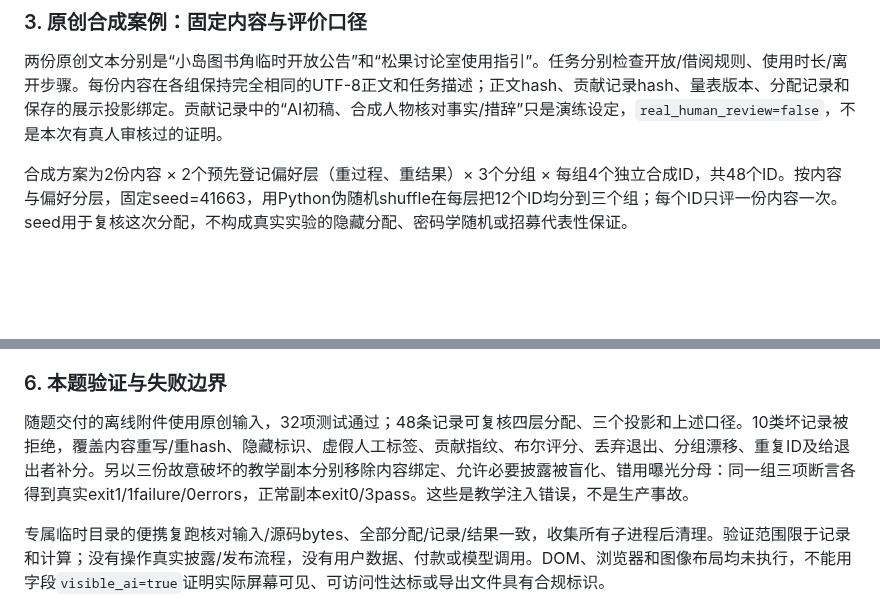
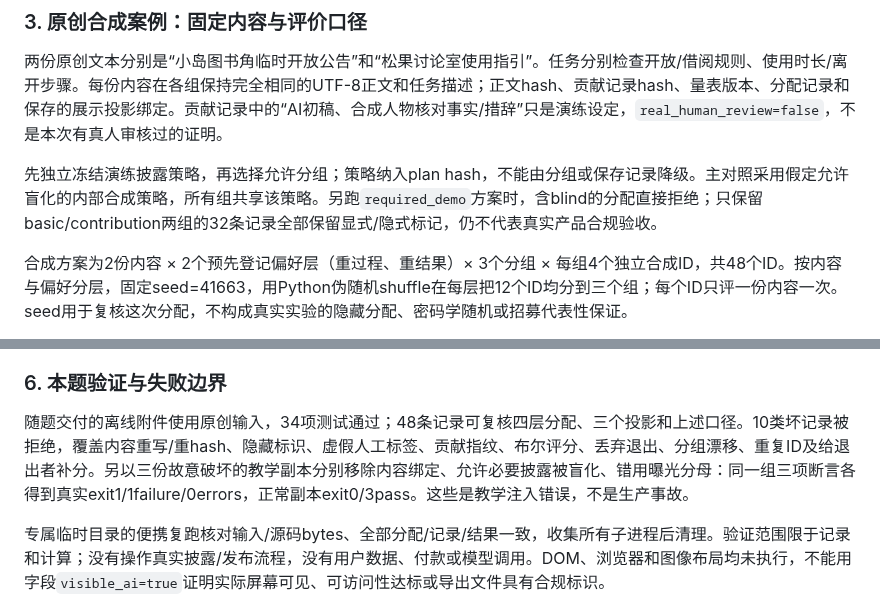
Before and after one commit to luyao618/Agent-Interview-CheatSheet, a Markdown page: questions/product-0013-ai-disclosure-value-perception.md, 2 parts joined by grey strips. Drawn GitHub-style; blank space fills up the shorter version.

Commit message:
docs: bind disclosure policy independently of experiment arms (YAO-416)
Co-authored-by: multica-agent <github@multica.ai>

```diff
--- a/questions/product-0013-ai-disclosure-value-perception.md
+++ b/questions/product-0013-ai-disclosure-value-perception.md
@@ -54,6 +54,8 @@ Bellaiche 等人2023年的两项艺术评价研究，把实际由AI生成的画
 
 两份原创文本分别是“小岛图书角临时开放公告”和“松果讨论室使用指引”。任务分别检查开放/借阅规则、使用时长/离开步骤。每份内容在各组保持完全相同的UTF-8正文和任务描述；正文hash、贡献记录hash、量表版本、分配记录和保存的展示投影绑定。贡献记录中的“AI初稿、合成人物核对事实/措辞”只是演练设定，`real_human_review=false`，不是本次有真人审核过的证明。
 
+先独立冻结演练披露策略，再选择允许分组；策略纳入plan hash，不能由分组或保存记录降级。主对照采用假定允许盲化的内部合成策略，所有组共享该策略。另跑`required_demo`方案时，含blind的分配直接拒绝；只保留basic/contribution两组的32条记录全部保留显式/隐式标记，仍不代表真实产品合规验收。
+
 合成方案为2份内容 × 2个预先登记偏好层（重过程、重结果）× 3个分组 × 每组4个独立合成ID，共48个ID。按内容与偏好分层，固定seed=41663，用Python伪随机shuffle在每层把12个ID均分到三个组；每个ID只评一份内容一次。seed用于复核这次分配，不构成真实实验的隐藏分配、密码学随机或招募代表性保证。
 
 - `blind`：仅限假定允许来源盲化的内部合成评估，界面投影不显示AI标签，隐式标记仍在。未验证真人能否保持盲态；在`required_demo`策略下请求此投影直接拒绝。
@@ -92,7 +94,7 @@ Bellaiche 等人2023年的两项艺术评价研究，把实际由AI生成的画
 
 ### 6. 本题验证与失败边界
 
-随题交付的离线附件使用原创输入，32项测试通过；48条记录可复核四层分配、三个投影和上述口径。10类坏记录被拒绝，覆盖内容重写/重hash、隐藏标识、虚假人工标签、贡献指纹、布尔评分、丢弃退出、分组漂移、重复ID及给退出者补分。另以三份故意破坏的教学副本分别移除内容绑定、允许必要披露被盲化、错用曝光分母：同一组三项断言各得到真实exit1/1failure/0errors，正常副本exit0/3pass。这些是教学注入错误，不是生产事故。
+随题交付的离线附件使用原创输入，34项测试通过；48条记录可复核四层分配、三个投影和上述口径。10类坏记录被拒绝，覆盖内容重写/重hash、隐藏标识、虚假人工标签、贡献指纹、布尔评分、丢弃退出、分组漂移、重复ID及给退出者补分。另以三份故意破坏的教学副本分别移除内容绑定、允许必要披露被盲化、错用曝光分母：同一组三项断言各得到真实exit1/1failure/0errors，正常副本exit0/3pass。这些是教学注入错误，不是生产事故。
 
 专属临时目录的便携复跑核对输入/源码bytes、全部分配/记录/结果一致，收集所有子进程后清理。验证范围限于记录和计算；没有操作真实披露/发布流程，没有用户数据、付款或模型调用。DOM、浏览器和图像布局均未执行，不能用字段`visible_ai=true`证明实际屏幕可见、可访问性达标或导出文件具有合规标识。
 
```
